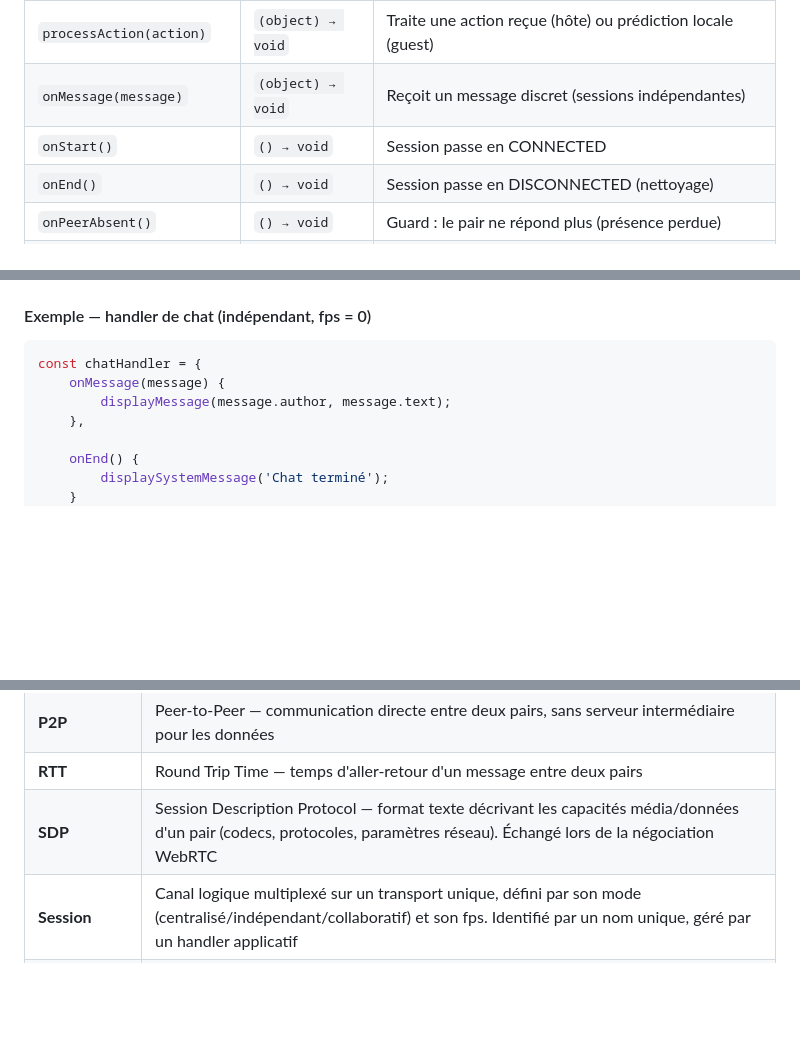
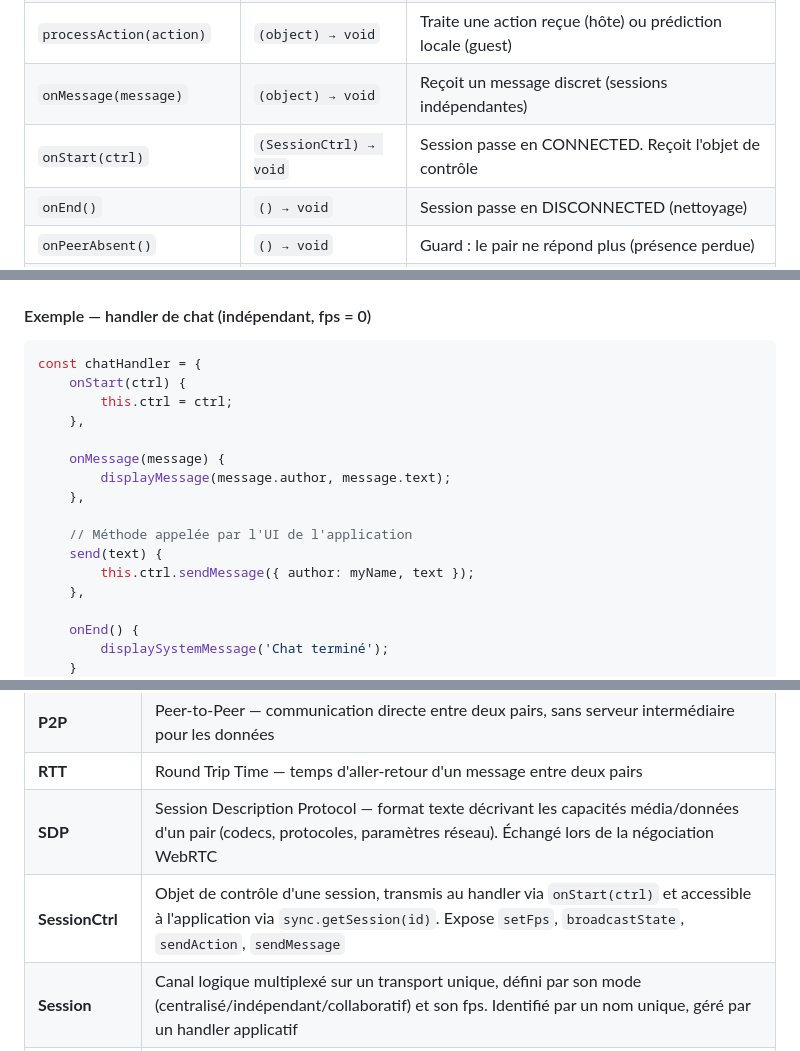
Before and after one commit to thipages/pacpam, a Markdown page: docs/architecture.md, 3 parts joined by grey strips. Rendered like a GitHub page; blank space fills up the shorter version.

````diff
--- a/docs/architecture.md
+++ b/docs/architecture.md
@@ -510,7 +510,7 @@ L'application fournit un **handler** pour chaque session. C'est un objet JavaScr
 | `applyRemoteState(state)` | `(object) → void` | Applique l'état reçu du pair distant |
 | `processAction(action)` | `(object) → void` | Traite une action reçue (hôte) ou prédiction locale (guest) |
 | `onMessage(message)` | `(object) → void` | Reçoit un message discret (sessions indépendantes) |
-| `onStart()` | `() → void` | Session passe en CONNECTED |
+| `onStart(ctrl)` | `(SessionCtrl) → void` | Session passe en CONNECTED. Reçoit l'objet de contrôle |
 | `onEnd()` | `() → void` | Session passe en DISCONNECTED (nettoyage) |
 | `onPeerAbsent()` | `() → void` | Guard : le pair ne répond plus (présence perdue) |
 | `onPeerBack()` | `() → void` | Guard : le pair répond à nouveau |
@@ -563,8 +611,17 @@ const gameHandler = {
 
 ```js
 const chatHandler = {
+    onStart(ctrl) {
+        this.ctrl = ctrl;
+    },
+
     onMessage(message) {
         displayMessage(message.author, message.text);
+    },
+
+    // Méthode appelée par l'UI de l'application
+    send(text) {
+        this.ctrl.sendMessage({ author: myName, text });
     },
 
     onEnd() {
@@ -854,6 +911,7 @@ Chaque couche ajoute des garanties sans exposer les détails de la couche infér
 | **P2P** | Peer-to-Peer — communication directe entre deux pairs, sans serveur intermédiaire pour les données |
 | **RTT** | Round Trip Time — temps d'aller-retour d'un message entre deux pairs |
 | **SDP** | Session Description Protocol — format texte décrivant les capacités média/données d'un pair (codecs, protocoles, paramètres réseau). Échangé lors de la négociation WebRTC |
+| **SessionCtrl** | Objet de contrôle d'une session, transmis au handler via `onStart(ctrl)` et accessible à l'application via `sync.getSession(id)`. Expose `setFps`, `broadcastState`, `sendAction`, `sendMessage` |
 | **Session** | Canal logique multiplexé sur un transport unique, défini par son mode (centralisé/indépendant/collaboratif) et son fps. Identifié par un nom unique, géré par un handler applicatif |
 | **SHA-256** | Algorithme de hachage cryptographique utilisé par pacpam pour l'authentification mutuelle des pairs |
 | **SM** | State Machine — machine à états finis qui gouverne le cycle de vie d'une connexion dans `NetworkManager` |
````
Also changed, not shown: other parts of docs/architecture.md (+48 -0 lines), docs/roadmap-0.10.md (+3 -1 lines).
